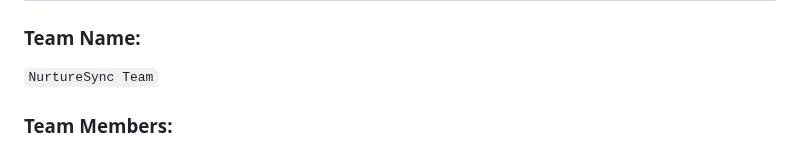
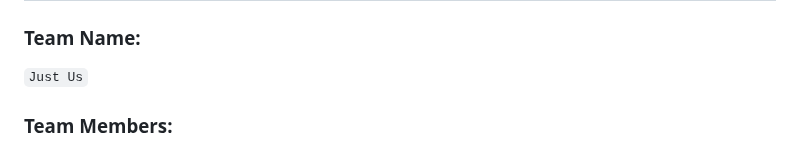
Before and after one commit to Vishal-AS-0407/Nalam-AI, a Markdown page: README.md, the part around the change. Drawn GitHub-style.

```diff
--- a/README.md
+++ b/README.md
@@ -20,7 +20,7 @@ It combines AI insights, medical report analysis, and real-time updates, helping
 ## 🧠 Team & Approach
 
 ### Team Name:
-`NurtureSync Team`
+`Just Us`
 
 ### Team Members:
 - Vishal A S (GitHub / AI Developer)
```
